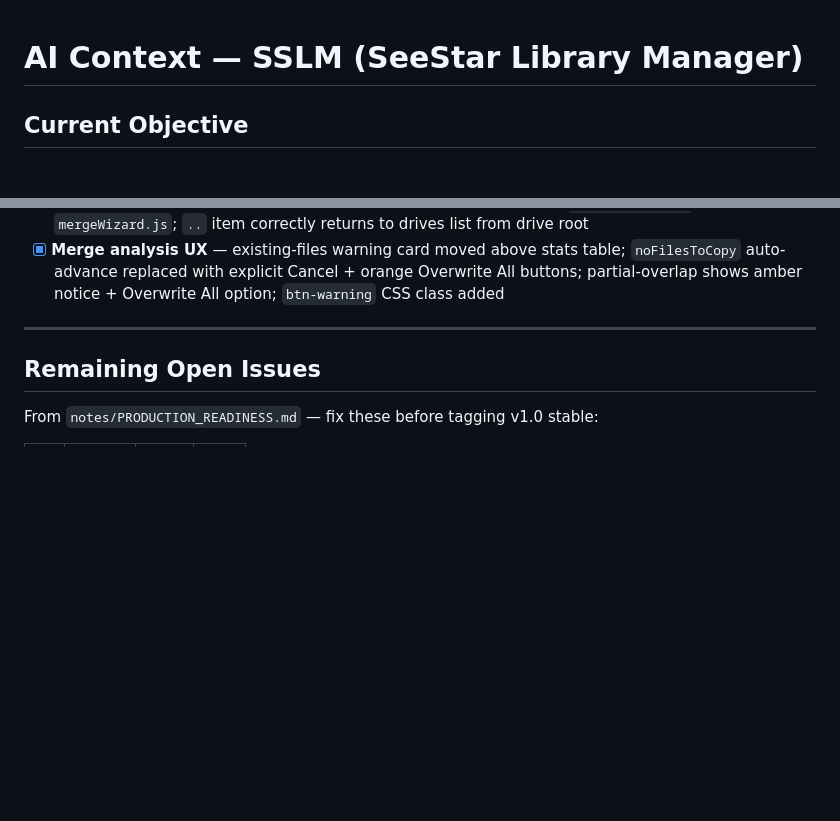
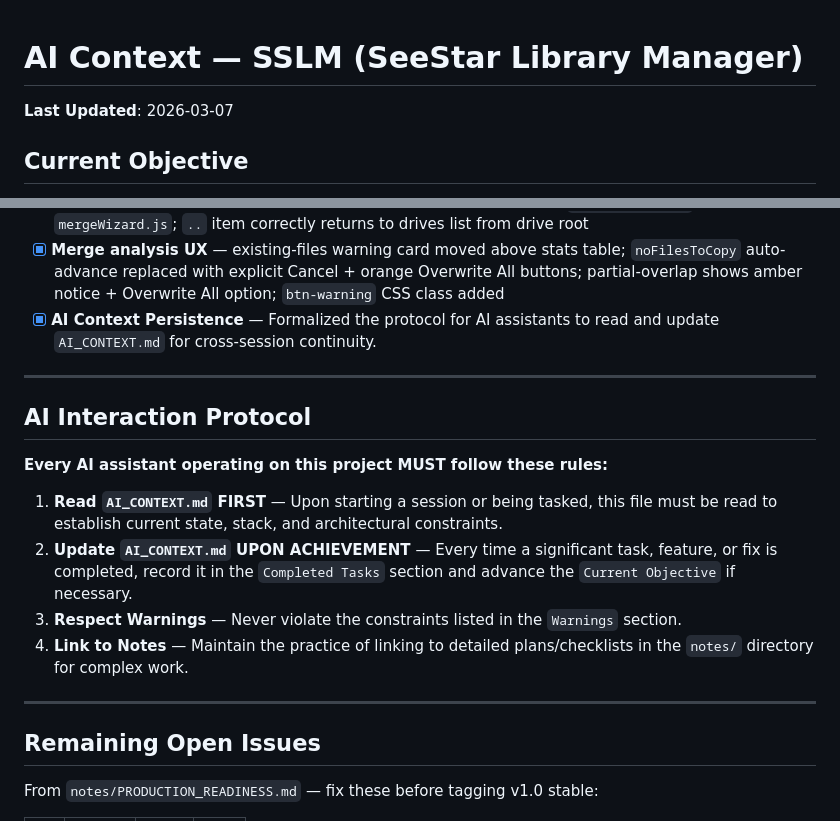
Before and after one commit to AstroNoob-Tools/SSLM, a Markdown page: AI_CONTEXT.md, 2 parts joined by grey strips. Drawn GitHub-style; blank space fills up the shorter version.

Commit message:
docs: formalize AI context persistence protocol

```diff
--- a/AI_CONTEXT.md
+++ b/AI_CONTEXT.md
@@ -1,4 +1,7 @@
 # AI Context — SSLM (SeeStar Library Manager)
+
+**Last Updated**: 2026-03-07
+
 
 ## Current Objective
 
@@ -74,6 +77,19 @@ Every user-supplied path goes through `path.resolve()` then `isAllowedPath()` in
 - [x] **Merge re-copy bug** — `buildMergePlan()` dedup changed to size-only (mtime check removed); `fs.utimes` fixed to use `new Date(file.mtime)` (was silently failing with ISO string); `forceOverwrite` param threads through `analyzeSources()` → `buildMergePlan()` → `/api/merge/analyze`
 - [x] **Drive browser back-navigation** — drive-root regex guard in both `importWizard.js` and `mergeWizard.js`; `..` item correctly returns to drives list from drive root
 - [x] **Merge analysis UX** — existing-files warning card moved above stats table; `noFilesToCopy` auto-advance replaced with explicit Cancel + orange Overwrite All buttons; partial-overlap shows amber notice + Overwrite All option; `btn-warning` CSS class added
+- [x] **AI Context Persistence** — Formalized the protocol for AI assistants to read and update `AI_CONTEXT.md` for cross-session continuity.
+
+---
+
+## AI Interaction Protocol
+
+**Every AI assistant operating on this project MUST follow these rules:**
+
+1. **Read `AI_CONTEXT.md` FIRST** — Upon starting a session or being tasked, this file must be read to establish current state, stack, and architectural constraints.
+2. **Update `AI_CONTEXT.md` UPON ACHIEVEMENT** — Every time a significant task, feature, or fix is completed, record it in the `Completed Tasks` section and advance the `Current Objective` if necessary.
+3. **Respect Warnings** — Never violate the constraints listed in the `Warnings` section.
+4. **Link to Notes** — Maintain the practice of linking to detailed plans/checklists in the `notes/` directory for complex work.
+
 
 ---
 
```
Also changed, not shown: CLAUDE.md (+4 -3 lines).
